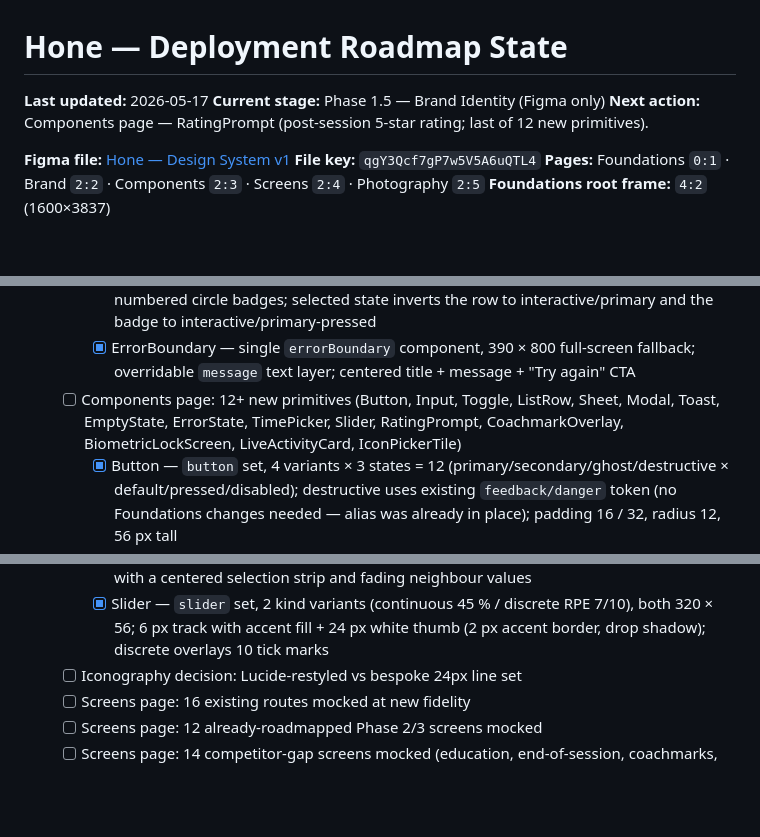
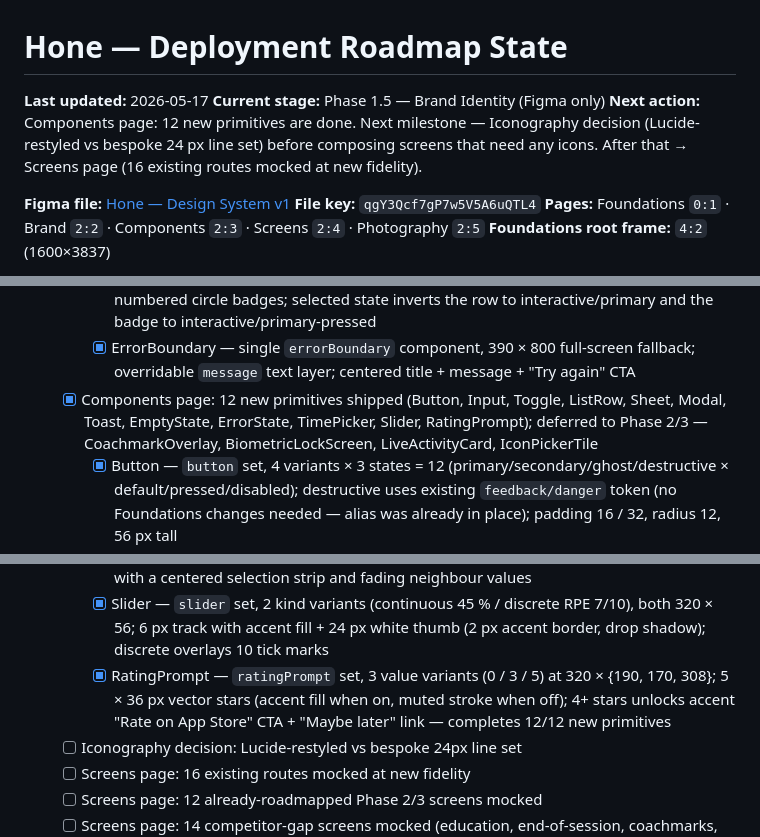
Before and after one commit to idwyte/hello-world, a Markdown page: docs/hone-roadmap-state.md, 3 parts joined by grey strips. Rendered like a GitHub page; blank space fills up the shorter version.

Commit message:
chore(coach): RatingPrompt done — 12/12 new primitives complete

```diff
--- a/docs/hone-roadmap-state.md
+++ b/docs/hone-roadmap-state.md
@@ -2,7 +2,7 @@
 
 **Last updated:** 2026-05-17
 **Current stage:** Phase 1.5 — Brand Identity (Figma only)
-**Next action:** Components page — RatingPrompt (post-session 5-star rating; last of 12 new primitives).
+**Next action:** Components page: 12 new primitives are done. Next milestone — Iconography decision (Lucide-restyled vs bespoke 24 px line set) before composing screens that need any icons. After that → Screens page (16 existing routes mocked at new fidelity).
 
 **Figma file:** [Hone — Design System v1](https://www.figma.com/design/qgY3Qcf7gP7w5V5A6uQTL4/Hone-%E2%80%94-Design-System-v1)
 **File key:** `qgY3Qcf7gP7w5V5A6uQTL4`
@@ -33,7 +33,7 @@
     - [x] StreakHeatmap — `streakHeatmap` set, 4 density variants (empty/sparse/active/heavy), 12 × 7 grid of 14 px cells with 4 px gaps, Less→More legend
     - [x] QuestionCard — `questionCard` set, 3 state variants (default/selected/with-help) with numbered circle badges; selected state inverts the row to interactive/primary and the badge to interactive/primary-pressed
     - [x] ErrorBoundary — single `errorBoundary` component, 390 × 800 full-screen fallback; overridable `message` text layer; centered title + message + "Try again" CTA
-  - [ ] Components page: 12+ new primitives (Button, Input, Toggle, ListRow, Sheet, Modal, Toast, EmptyState, ErrorState, TimePicker, Slider, RatingPrompt, CoachmarkOverlay, BiometricLockScreen, LiveActivityCard, IconPickerTile)
+  - [x] Components page: 12 new primitives shipped (Button, Input, Toggle, ListRow, Sheet, Modal, Toast, EmptyState, ErrorState, TimePicker, Slider, RatingPrompt); deferred to Phase 2/3 — CoachmarkOverlay, BiometricLockScreen, LiveActivityCard, IconPickerTile
     - [x] Button — `button` set, 4 variants × 3 states = 12 (primary/secondary/ghost/destructive × default/pressed/disabled); destructive uses existing `feedback/danger` token (no Foundations changes needed — alias was already in place); padding 16 / 32, radius 12, 56 px tall
     - [x] Input — `input` set, 5 state variants (default/focused/filled/error/disabled); label above + field + conditional error helper; field 52 px tall, radius 12; focused gets 2 px accent stroke + caret, filled gets 2 px success stroke (valid signal), error gets 2 px danger stroke + helper
     - [x] Toggle — `toggle` set, 3 state variants (off/on/disabled); iOS-style 51 × 31 track + 27 px white thumb with subtle drop shadow
@@ -45,6 +45,7 @@
     - [x] ErrorState — `errorState` set, 2 kind variants (retry 320 × 292 / dismiss-only 320 × 218); same scaffolding as EmptyState but inner disc is feedback/danger with a white cross
     - [x] TimePicker — `timePicker` set, 2 state variants (closed 360 × 56 / open 360 × 298); closed is a settings row with accent value, open is a 3-column wheel (hour / minute / AM-PM) with a centered selection strip and fading neighbour values
     - [x] Slider — `slider` set, 2 kind variants (continuous 45 % / discrete RPE 7/10), both 320 × 56; 6 px track with accent fill + 24 px white thumb (2 px accent border, drop shadow); discrete overlays 10 tick marks
+    - [x] RatingPrompt — `ratingPrompt` set, 3 value variants (0 / 3 / 5) at 320 × {190, 170, 308}; 5 × 36 px vector stars (accent fill when on, muted stroke when off); 4+ stars unlocks accent "Rate on App Store" CTA + "Maybe later" link — completes 12/12 new primitives
   - [ ] Iconography decision: Lucide-restyled vs bespoke 24px line set
   - [ ] Screens page: 16 existing routes mocked at new fidelity
   - [ ] Screens page: 12 already-roadmapped Phase 2/3 screens mocked
```
